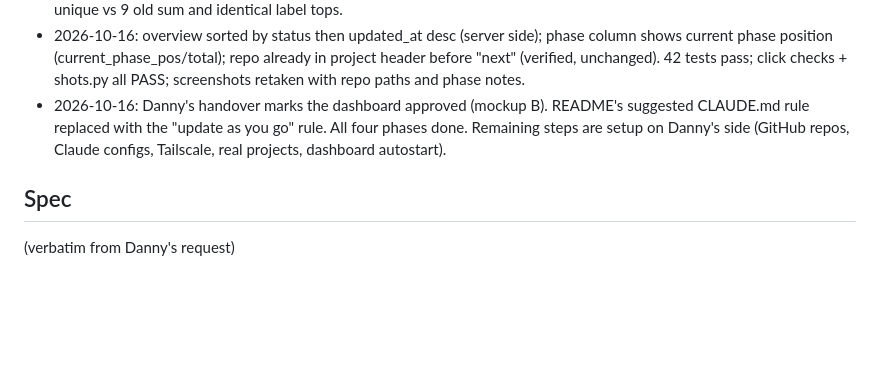
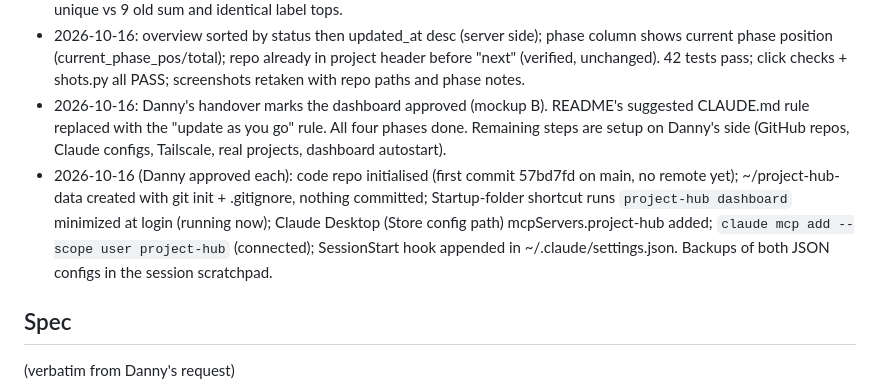
Before and after one commit to DannyFM-Artist/project-hub, a Markdown page: PLAN.md, the part around the change. Drawn GitHub-style; blank space fills up the shorter version.

```diff
--- a/PLAN.md
+++ b/PLAN.md
@@ -105,6 +105,7 @@ Errors: HubError -> `{"error": msg}`, 404 if msg starts with "unknown ", else 40
 - 2026-10-16: top-bar unread now counts unique ids via new GET /api/unread {"count"}; per-project counts unchanged (include "all"). Phase card button pinned to top so labels align. 41 tests pass; click checks all PASS; fix_check.py confirms 4 unique vs 9 old sum and identical label tops.
 - 2026-10-16: overview sorted by status then updated_at desc (server side); phase column shows current phase position (current_phase_pos/total); repo already in project header before "next" (verified, unchanged). 42 tests pass; click checks + shots.py all PASS; screenshots retaken with repo paths and phase notes.
 - 2026-10-16: Danny's handover marks the dashboard approved (mockup B). README's suggested CLAUDE.md rule replaced with the "update as you go" rule. All four phases done. Remaining steps are setup on Danny's side (GitHub repos, Claude configs, Tailscale, real projects, dashboard autostart).
+- 2026-10-16 (Danny approved each): code repo initialised (first commit 57bd7fd on main, no remote yet); ~/project-hub-data created with git init + .gitignore, nothing committed; Startup-folder shortcut runs `project-hub dashboard` minimized at login (running now); Claude Desktop (Store config path) mcpServers.project-hub added; `claude mcp add --scope user project-hub` (connected); SessionStart hook appended in ~/.claude/settings.json. Backups of both JSON configs in the session scratchpad.
 
 ## Spec
 
```
Also changed, not shown: README.md (+1 -1 lines).
